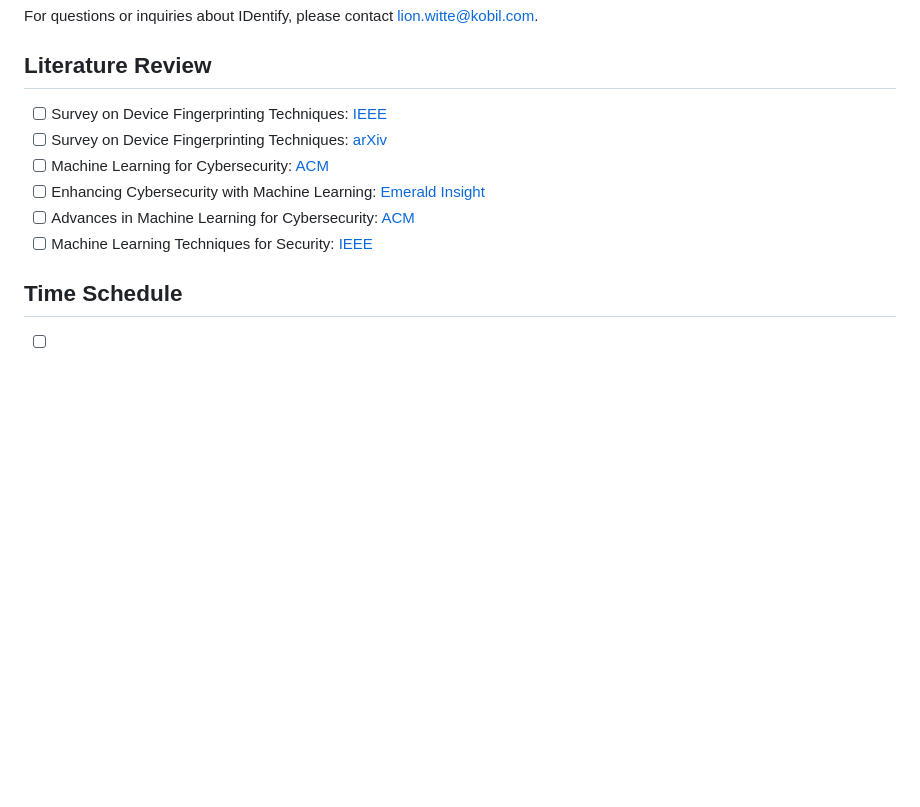
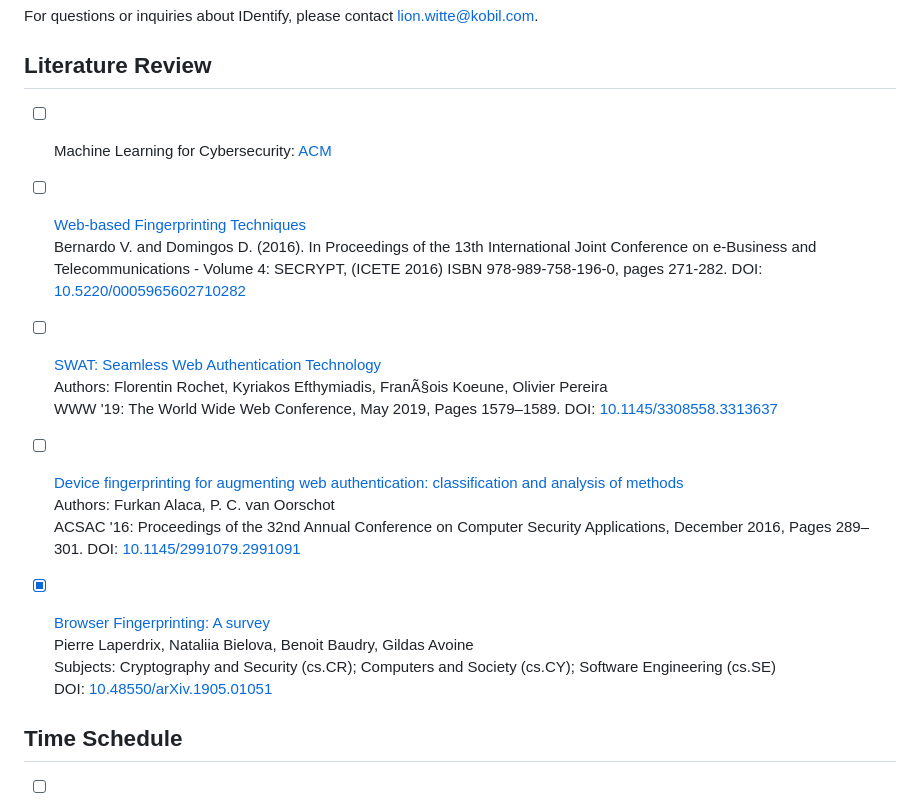
Before and after one commit to lionboomer/IDentify, a Markdown page: README.md, the part around the change. GitHub-like rendering; blank space fills up the shorter version.

```diff
--- a/README.md
+++ b/README.md
@@ -67,12 +67,21 @@ For questions or inquiries about IDentify, please contact [lion.witte@kobil.com]
 
 ## Literature Review
 
-- [ ] Survey on Device Fingerprinting Techniques: [IEEE](https://ieeexplore.ieee.org/abstract/document/9519502)
-- [ ] Survey on Device Fingerprinting Techniques: [arXiv](https://arxiv.org/abs/1905.01051)
-- [ ] Machine Learning for Cybersecurity: [ACM](https://dl.acm.org/doi/abs/10.1145/3386040?casa_token=027mVneiDnwAAAAA:MnDDy8r-IfQwmX69w4iuJZQo2Ow8EG__mWksXG2W5ttQ-ycGeb3PHSP2qTlpCTNmQCxo8LyT4eM)
-- [ ] Enhancing Cybersecurity with Machine Learning: [Emerald Insight](https://www.emerald.com/insight/content/doi/10.1108/JIC-04-2019-0067/full/html?casa_token=3GomGpyTYG0AAAAA:DHZzDpRn-wGuWNLt6pk3fVKcwCiIwjrgQoM7Dp67g5MjAnCTE68ub8E5oOKQzu5U-FTp5cOHk6XUG6C5Gjf0G08KcNUqK8GSSBlGjpPtKj8Ztih1Og)
-- [ ] Advances in Machine Learning for Cybersecurity: [ACM](https://dl.acm.org/doi/abs/10.1145/3243734.3243768)
-- [ ] Machine Learning Techniques for Security: [IEEE](https://ieeexplore.ieee.org/abstract/document/10431413)
+- [ ] Machine Learning for Cybersecurity: [ACM](https://dl.acm.org/doi/abs/10.1145/3386040?casa_token=027mVneiDnwAAAAA:MnDDy8r-IfQwmX69w4iuJZQo2Ow8EG__mWksXG2W5ttQ-ycGeb3PHSP2qTlpCTNmQCxo8LyT4eU)
+- [ ] [Web-based Fingerprinting Techniques](https://www.scitepress.org/PublishedPapers/2016/59656/59656.pdf)
+  Bernardo V. and Domingos D. (2016). In Proceedings of the 13th International Joint Conference on e-Business and Telecommunications - Volume 4: SECRYPT, (ICETE 2016) ISBN 978-989-758-196-0, pages 271-282. DOI: [10.5220/0005965602710282](https://doi.org/10.5220/0005965602710282)
+- [ ] [SWAT: Seamless Web Authentication Technology](https://dl.acm.org/doi/10.1145/3308558.3313637)
+  Authors: Florentin Rochet, Kyriakos Efthymiadis, FranÃ§ois Koeune, Olivier Pereira
+  WWW '19: The World Wide Web Conference, May 2019, Pages 1579–1589. DOI: [10.1145/3308558.3313637](https://doi.org/10.1145/3308558.3313637)
+- [ ] [Device fingerprinting for augmenting web authentication: classification and analysis of methods](https://dl.acm.org/doi/10.1145/2991079.2991091)
+  Authors: Furkan Alaca, P. C. van Oorschot
+  ACSAC '16: Proceedings of the 32nd Annual Conference on Computer Security Applications, December 2016, Pages 289–301. DOI: [10.1145/2991079.2991091](https://doi.org/10.1145/2991079.2991091)
+- [x] [Browser Fingerprinting: A survey](https://arxiv.org/abs/1905.01051)
+  Pierre Laperdrix, Nataliia Bielova, Benoit Baudry, Gildas Avoine
+  Subjects: Cryptography and Security (cs.CR); Computers and Society (cs.CY); Software Engineering (cs.SE)
+  DOI: [10.48550/arXiv.1905.01051](https://doi.org/10.48550/arXiv.1905.01051)
+
+
 
 ## Time Schedule
 
```
